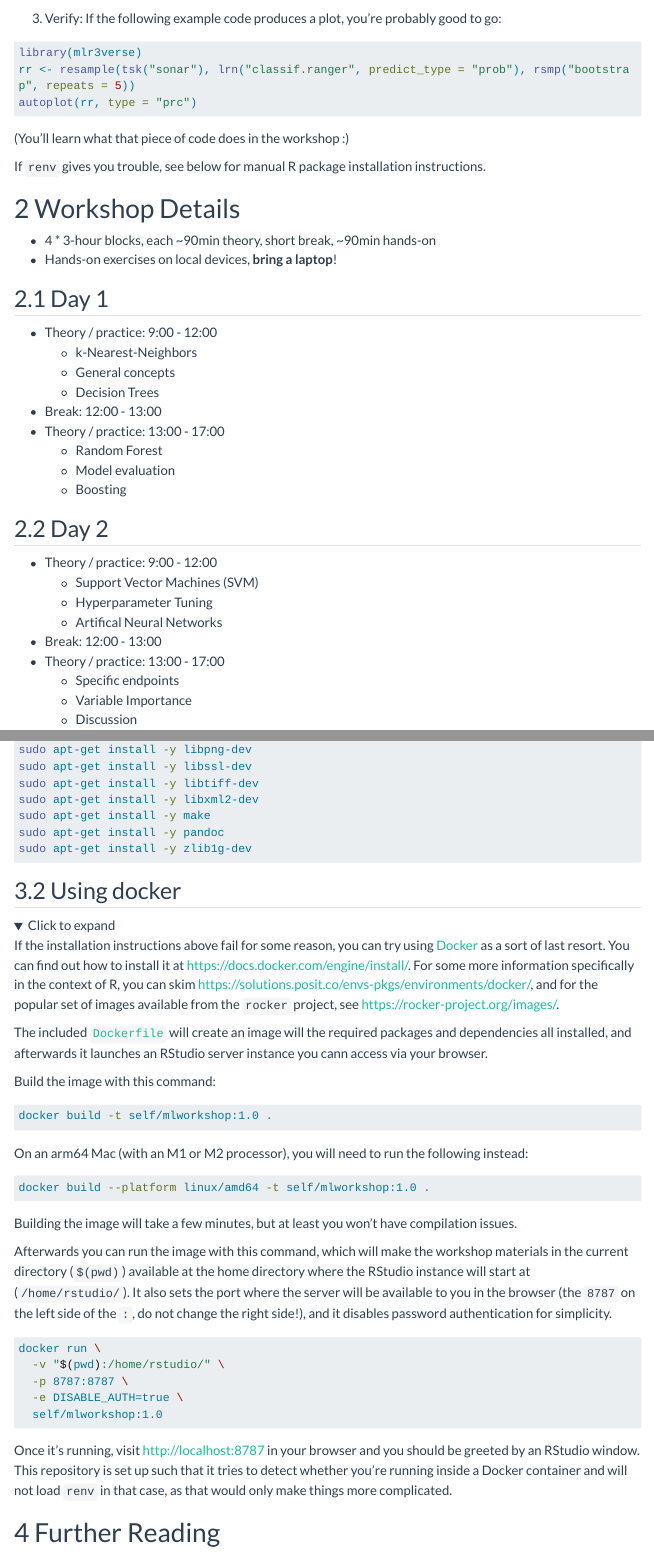
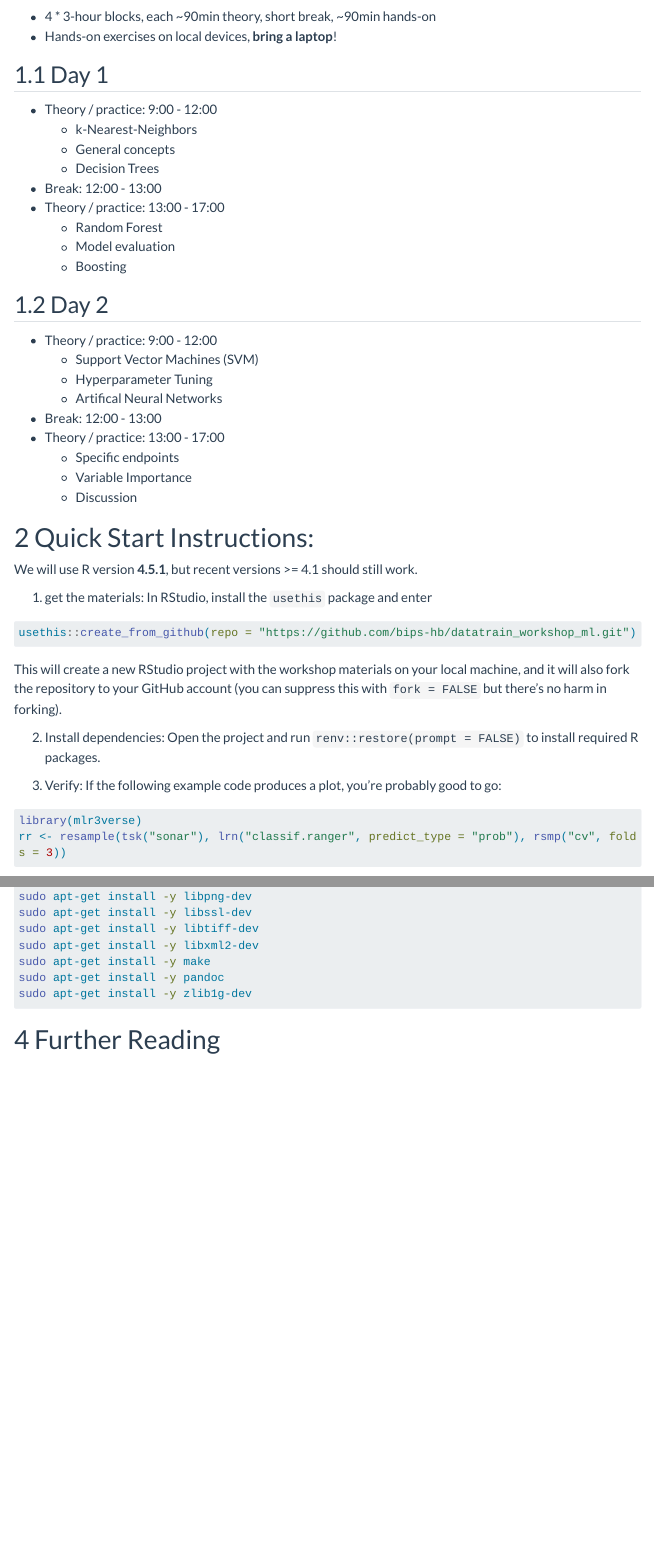
Before and after one commit to bips-hb/datatrain_workshop_ml, a Quarto document (index.qmd): the page in a window 1100 px wide, from 440 px down before the commit and from 180 px down after it, and a second part further down, joined at a grey line. Rendered offline with R 4.5, knitr and Pandoc in place of Quarto, with nearby package versions; folded parts are opened; some code elsewhere in the file could not run offline; menus at the side of the page are left out; long lines of code are wrapped; common packages that the code uses without loading them are loaded.

Commit message:
Remove docker instructions

````diff
--- a/index.qmd
+++ b/index.qmd
@@ -26,14 +9,3 @@ This will create a new RStudio project with the workshop materials on your local
-3. Verify: If the following example code produces a plot, you're probably good to go:
-
-```r
-library(mlr3verse)
-rr <- resample(tsk("sonar"), lrn("classif.ranger", predict_type = "prob"), rsmp("bootstrap", repeats = 5))
-autoplot(rr, type = "prc")
-```
-
-(You'll learn what that piece of code does in the workshop :)
-
-If `renv` gives you trouble, see below for manual R package installation instructions.
 
 # Workshop Details
 
@@ -63,3 +35,20 @@ If `renv` gives you trouble, see below for manual R package installation instruc
   - Specific endpoints
   - Variable Importance
   - Discussion
+
+# Quick Start Instructions:
+
+We will use R version **4.5.1**, but recent versions >= 4.1 should still work.
+
+1. get the materials: In RStudio, install the `usethis` package and enter
+
+```r
+usethis::create_from_github(repo = "https://github.com/bips-hb/datatrain_workshop_ml.git")
+```
+
+This will create a new RStudio project with the workshop materials on your local machine, and it will also fork the repository to your GitHub account (you can suppress this with `fork = FALSE` but there's no harm in forking).
+
+2. Install dependencies: Open the project and run `renv::restore(prompt = FALSE)` to install required R packages.
+
+
+3. Verify: If the following example code produces a plot, you're probably good to go:
@@ -165,46 +165,6 @@ sudo apt-get install -y zlib1g-dev
 
 </details>
 
-## Using docker
-
-<details>
-<summary>Click to expand</summary>
-
-If the installation instructions above fail for some reason, you can try using [Docker](https://docs.docker.com/get-started/overview/) as a sort of last resort.
-You can find out how to install it at <https://docs.docker.com/engine/install/>.
-For some more information specifically in the context of R, you can skim <https://solutions.posit.co/envs-pkgs/environments/docker/>, and for the popular set of images available from the `rocker` project, see <https://rocker-project.org/images/>.
-
-The included [`Dockerfile`](Dockerfile) will create an image will the required packages and dependencies all installed, and afterwards it launches an RStudio server instance you cann access via your browser.
-
-Build the image with this command:
-
-```sh
-docker build -t self/mlworkshop:1.0 .
-```
-
-On an arm64 Mac (with an M1 or M2 processor), you will need to run the following instead:
-
-```sh
-docker build --platform linux/amd64 -t self/mlworkshop:1.0 .
-```
-
-Building the image will take a few minutes, but at least you won't have compilation issues.
-
-Afterwards you can run the image with this command, which will make the workshop materials in the current directory (`$(pwd)`) available at the home directory where the RStudio instance will start at (`/home/rstudio/`). It also sets the port where the server will be available to you in the browser (the `8787` on the left side of the `:`, do not change the right side!), and it disables password authentication for simplicity.
-
-```sh
-docker run \
-  -v "$(pwd):/home/rstudio/" \
-  -p 8787:8787 \
-  -e DISABLE_AUTH=true \
-  self/mlworkshop:1.0
-```
-
-Once it's running, visit <http://localhost:8787> in your browser and you should be greeted by an RStudio window.
-This repository is set up such that it tries to detect whether you're running inside a Docker container and will not load `renv` in that case, as that would only make things more complicated.
-
-</details>
-
 # Further Reading
 
 ## Code examples
````
Also changed, not shown: index.qmd (30 more changed lines).
